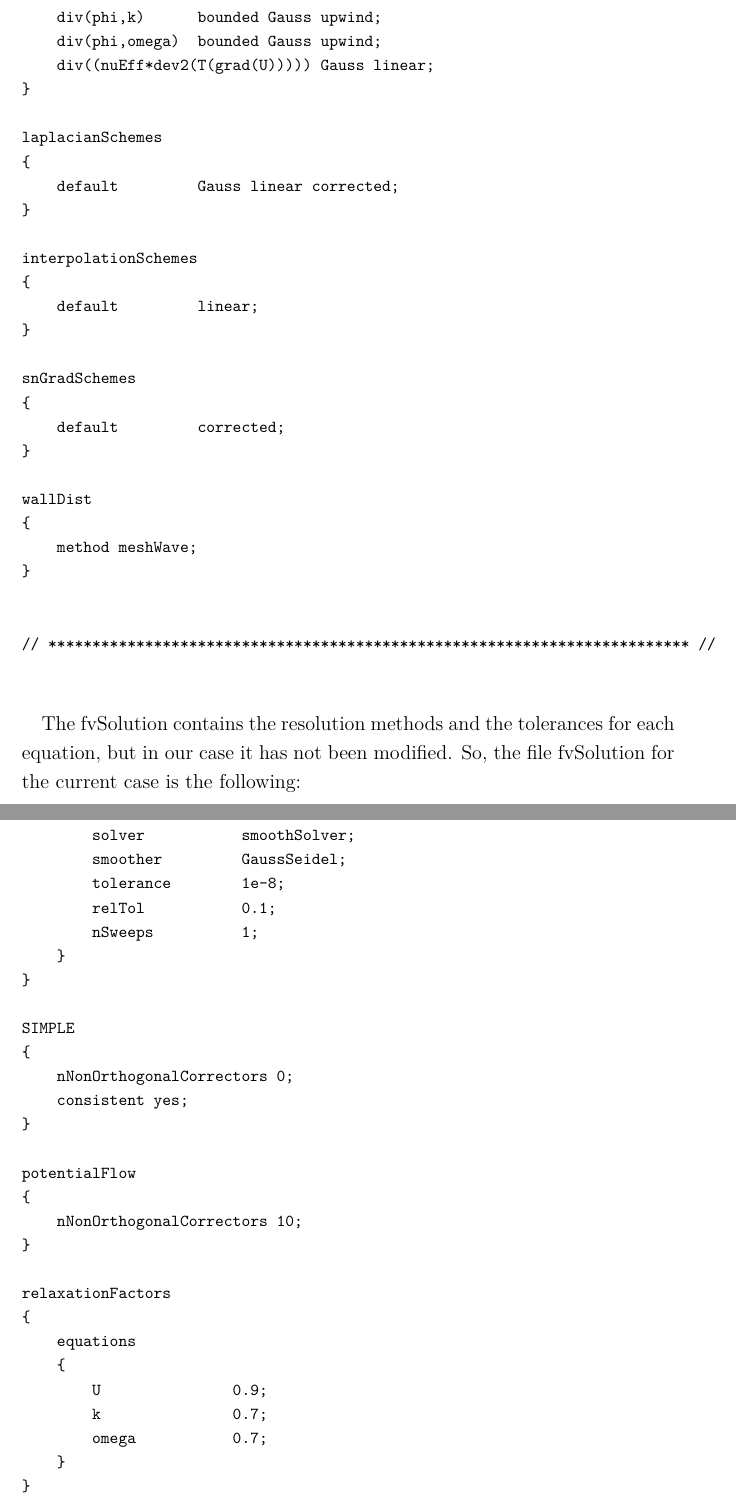
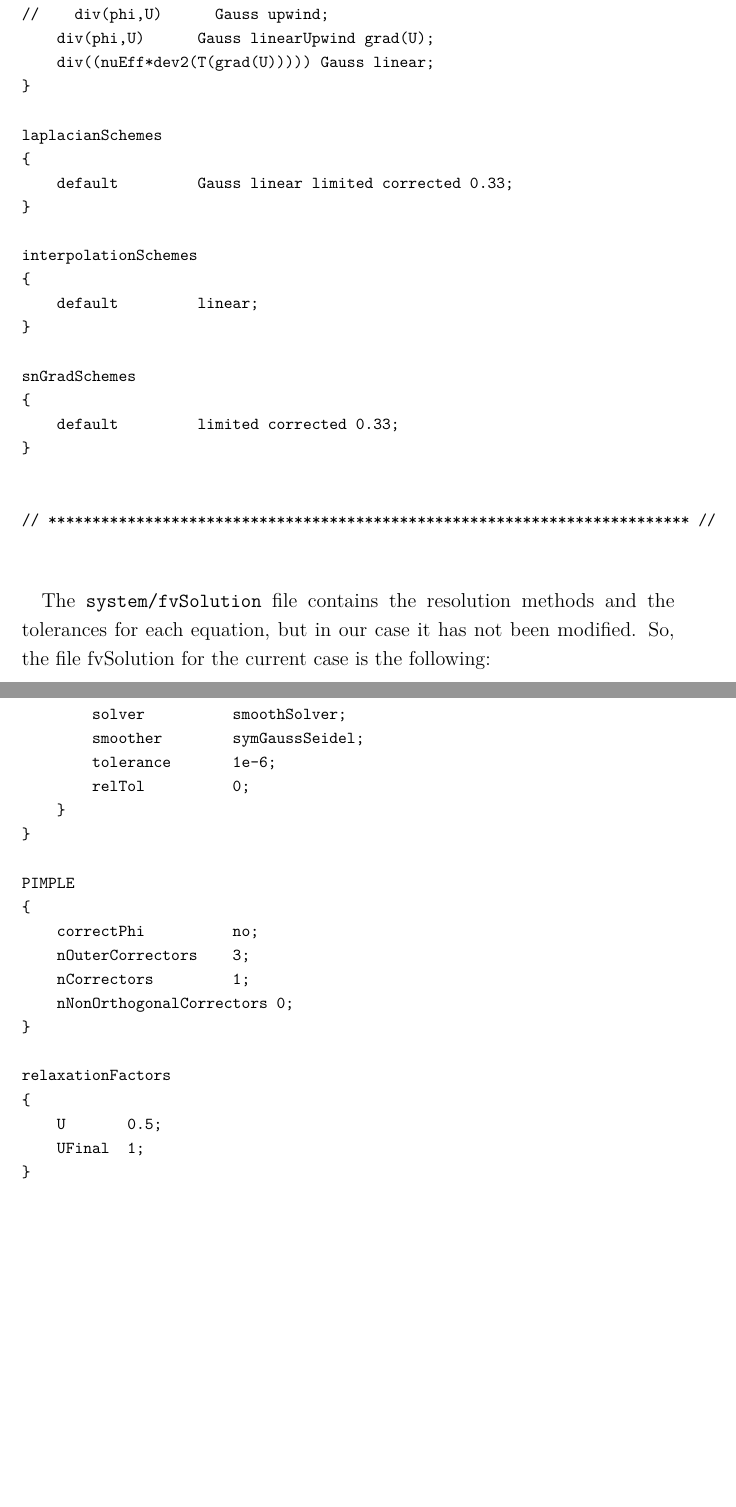
Before and after one commit to davidmorata33/elbicfdo, a LaTeX document (Report.tex, which reads sections/SchemesandSolution.tex): two parts of pages 37 and 39 of 45, joined at a grey line, cut so that both start at the same text, the shorter picture padded with empty space. Compiled offline with pdfLaTeX.

Commit message:
Cambio fvSchemes and fvSolution

```diff
--- a/sections/SchemesandSolution.tex
+++ b/sections/SchemesandSolution.tex
@@ -38,11 +39,11 @@ divSchemes
-    div(phi,k)      bounded Gauss upwind;
-    div(phi,omega)  bounded Gauss upwind;
+//    div(phi,U)      Gauss upwind;
+    div(phi,U)      Gauss linearUpwind grad(U);
     div((nuEff*dev2(T(grad(U))))) Gauss linear;
 }
 
 laplacianSchemes
 {
-    default         Gauss linear corrected;
+    default         Gauss linear limited corrected 0.33;
 }
 
 interpolationSchemes
@@ -52,12 +53,7 @@ interpolationSchemes
 
 snGradSchemes
 {
-    default         corrected;
-}
-
-wallDist
-{
-    method meshWave;
+    default         limited corrected 0.33;
 }
 
 
@@ -68,7 +64,7 @@ wallDist
 
 
 \paragraph{}
-The fvSolution contains the resolution methods and the tolerances for each equation, but in our case it has not been modified. So, the file fvSolution for the current case is the following:
+The \texttt{system/fvSolution} file contains the resolution methods and the tolerances for each equation, but in our case it has not been modified. So, the file fvSolution for the current case is the following:
 
 
 \begin{footnotesize}
@@ -127,30 +124,22 @@ solvers
-        solver           smoothSolver;
-        smoother         GaussSeidel;
-        tolerance        1e-8;
-        relTol           0.1;
-        nSweeps          1;
+        solver          smoothSolver;
+        smoother        symGaussSeidel;
+        tolerance       1e-6;
+        relTol          0;
     }
 }
 
-SIMPLE
+PIMPLE
 {
+    correctPhi          no;
+    nOuterCorrectors    3;
+    nCorrectors         1;
     nNonOrthogonalCorrectors 0;
-    consistent yes;
-}
-
-potentialFlow
-{
-    nNonOrthogonalCorrectors 10;
 }
 
 relaxationFactors
 {
-    equations
-    {
-        U               0.9;
-        k               0.7;
-        omega           0.7;
-    }
+    U       0.5;
+    UFinal  1;
 }
 
 cache
```
Also changed, not shown: Report.bbl (deleted), Report.pdf, sections/SchemesandSolution.tex (52 more changed lines), 6 other files.
